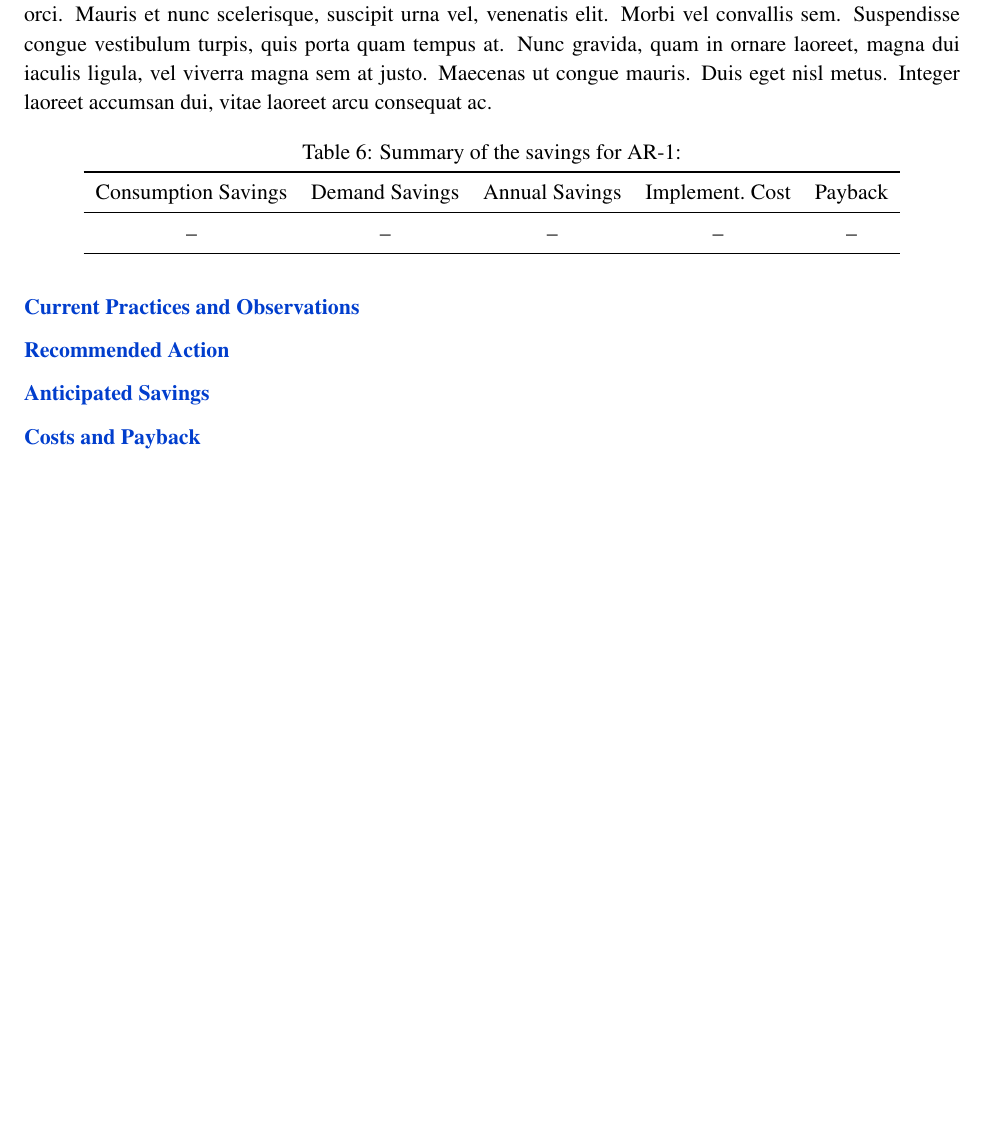
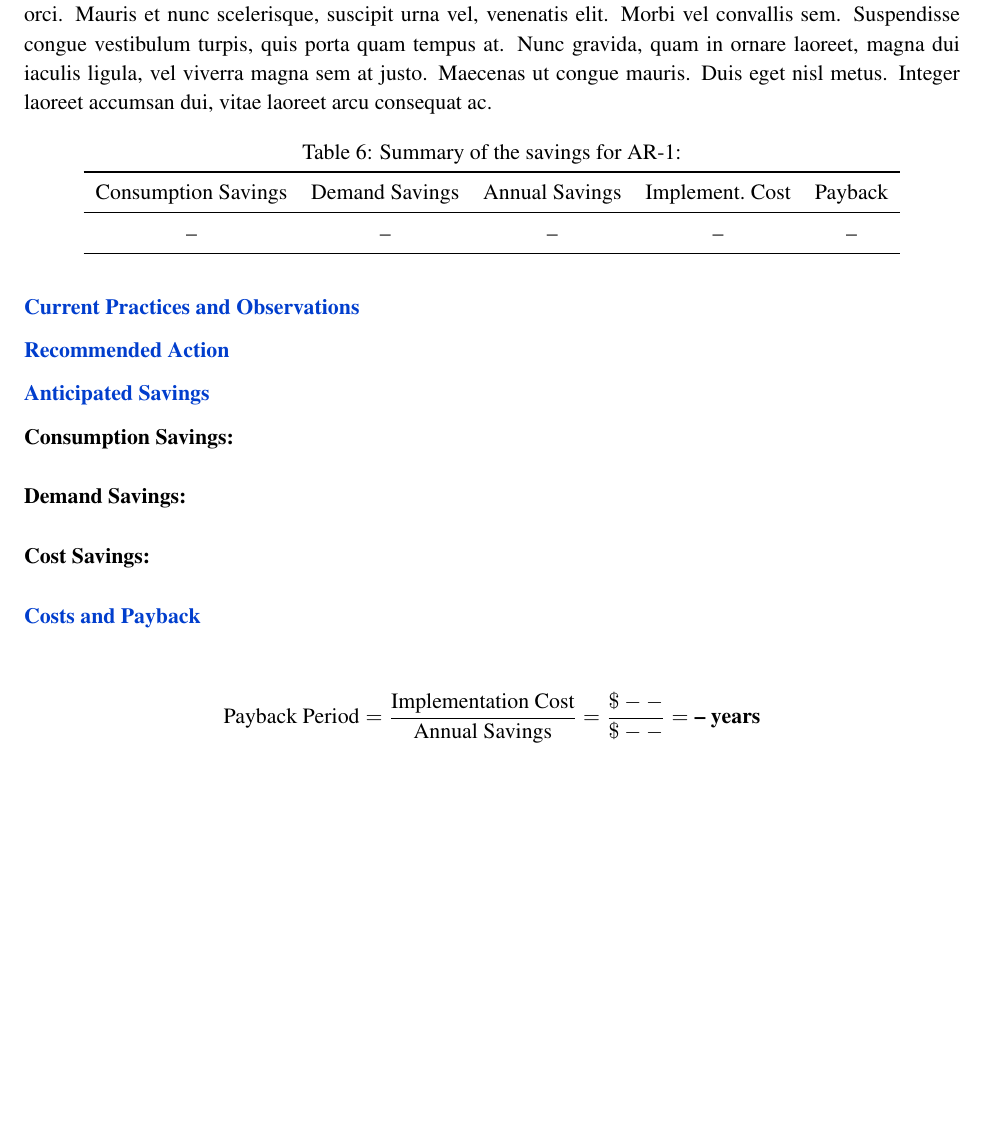
Before and after one commit to nikoally/itac-template, a LaTeX document (main.tex, which reads Recommendations/AR.tex): part of page 15 of 22, cut so that both start at the same text, the shorter picture padded with empty space. Compiled offline with pdfLaTeX.

Commit message:
Revise AR.tex for savings details and table entry
Updated table entry format and added sections for savings.

```diff
--- a/Recommendations/AR.tex
+++ b/Recommendations/AR.tex
@@ -66,4 +66,16 @@ Consumption Savings & Demand Savings & Annual Savings & Implement.\ Cost & Payba
 
 \subsubsection*{Anticipated Savings}
 
+\paragraph{Consumption Savings:}
+
+\paragraph{Demand Savings:}
+
+\paragraph{Cost Savings:}
+
+
 \subsubsection*{Costs and Payback}
+
+\begin{align*}
+\text{Payback Period} &=
+\frac{\text{Implementation Cost}}{\text{Annual Savings}} = \frac{\$\XXTotalCost}{\$\XXTotalSavings} = \textbf{\XXPayback~years}
+\end{align*}
```
Also changed, not shown: Recommendations/AR.tex (2 more changed lines).
